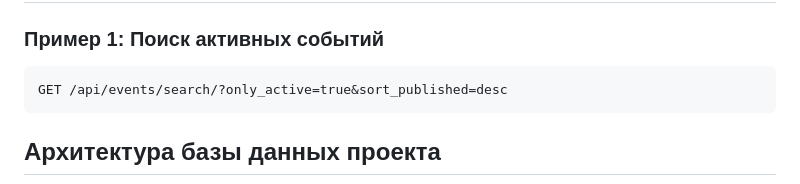
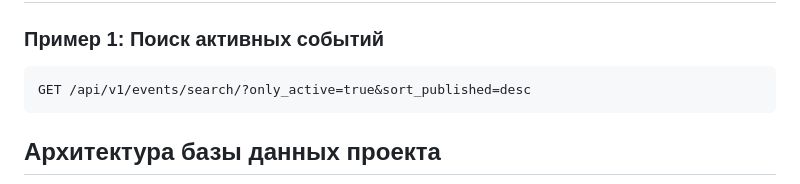
Before and after one commit to Mirvitik/randoccasion, a Markdown page: README.md, the part around the change. Rendered like a GitHub page.

Commit message:
FIXED: README

````diff
--- a/README.md
+++ b/README.md
@@ -253,7 +253,7 @@ print(s.get('http://127.0.0.1:8000/api/v1/events/').json())
 
 ### Пример 1: Поиск активных событий
 ```
-GET /api/events/search/?only_active=true&sort_published=desc
+GET /api/v1/events/search/?only_active=true&sort_published=desc
 ```
 
 ## Архитектура базы данных проекта
````
